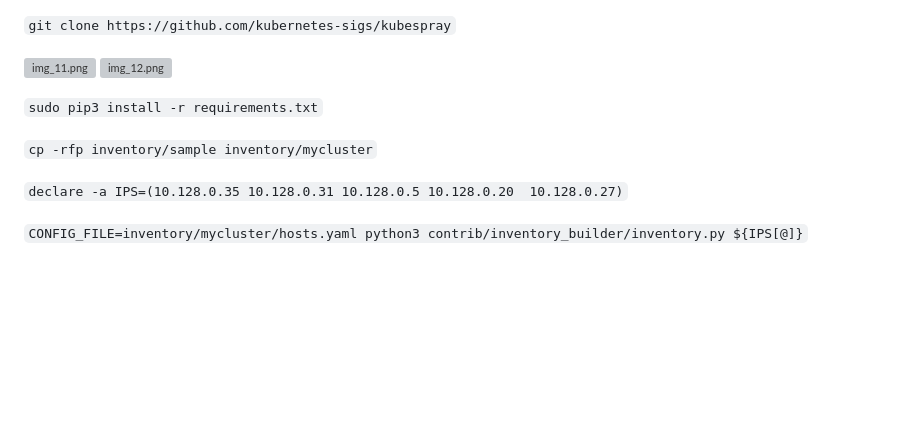
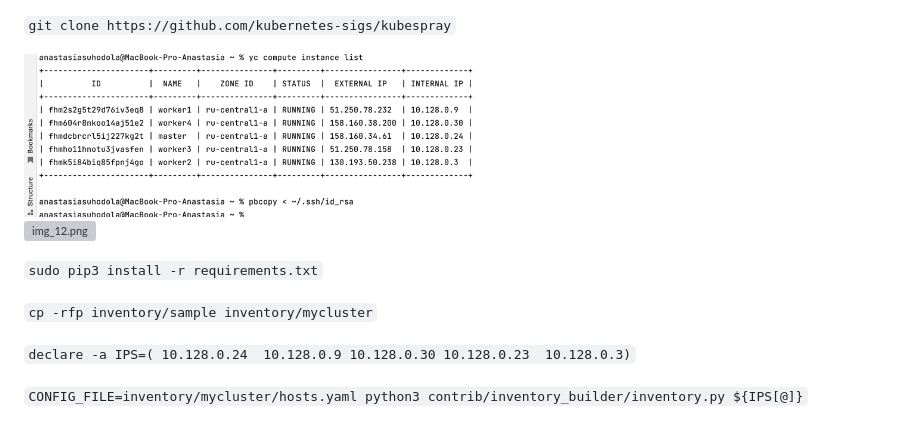
Before and after one commit to ana17519/devops-netology, a Markdown page: module_kubernetes_and_cloud_servers/Network Security in Kubernetes/README_kubernetes_install.md, the part around the change printed below. Drawn GitHub-style; pictures changed too: images/img429.png (added); blank space fills up the shorter version; grey boxes are pictures that could not be loaded.

```diff
--- a/module_kubernetes_and_cloud_servers/Network Security in Kubernetes/README_kubernetes_install.md
+++ b/module_kubernetes_and_cloud_servers/Network Security in Kubernetes/README_kubernetes_install.md
@@ -19,14 +19,14 @@
 
 `git clone https://github.com/kubernetes-sigs/kubespray`
 
-![img_11.png](../../images/img420.png)
+![img_4.png](../../images/img429.png)
 ![img_12.png](../../images/img421.png)
 
 `sudo pip3 install -r requirements.txt`
 
 `cp -rfp inventory/sample inventory/mycluster`
 
-`declare -a IPS=(10.128.0.35 10.128.0.31 10.128.0.5 10.128.0.20  10.128.0.27)`
+`declare -a IPS=( 10.128.0.24  10.128.0.9 10.128.0.30 10.128.0.23  10.128.0.3)`
 
 `CONFIG_FILE=inventory/mycluster/hosts.yaml python3 contrib/inventory_builder/inventory.py ${IPS[@]}`
 
```
Also changed, not shown: other parts of module_kubernetes_and_cloud_servers/Network Security in Kubernetes/README_kubernetes_install.md (+7 -9 lines), module_kubernetes_and_cloud_servers/Network Security in Kubernetes/README_kubernetes_network.md (added, +22 -0 lines), images/img425.png (added), images/img426.png (added), images/img427.png (added), images/img428.png (added).
